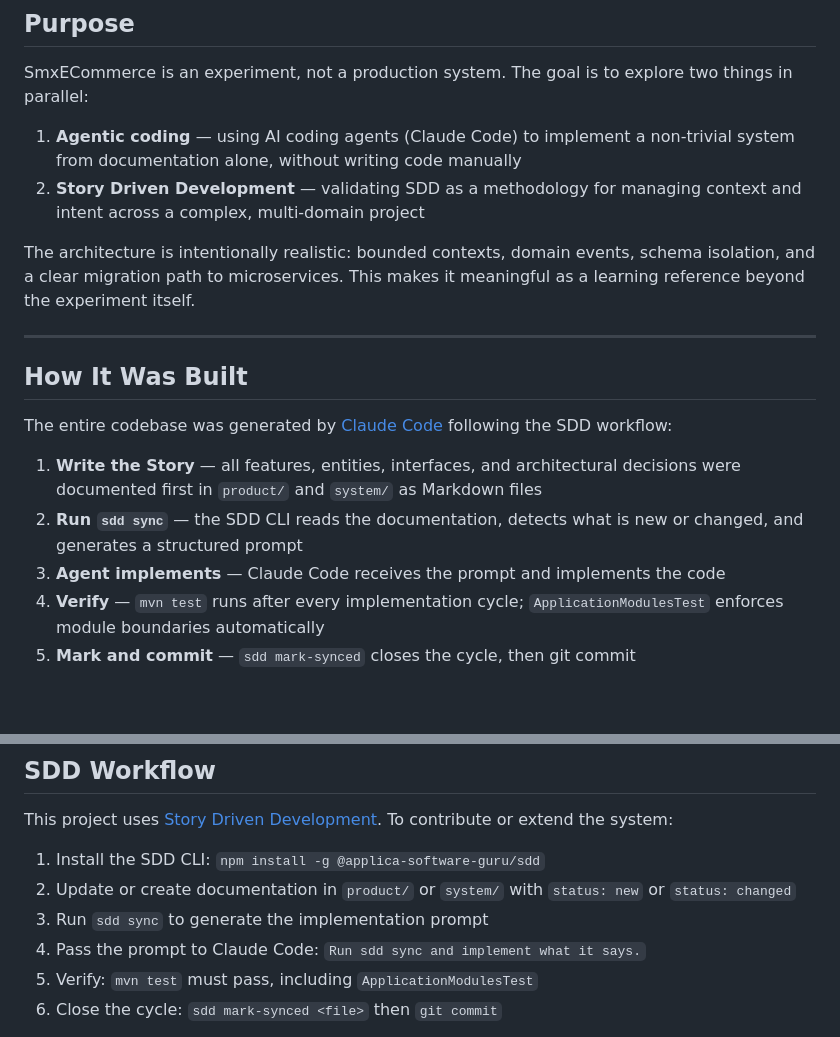
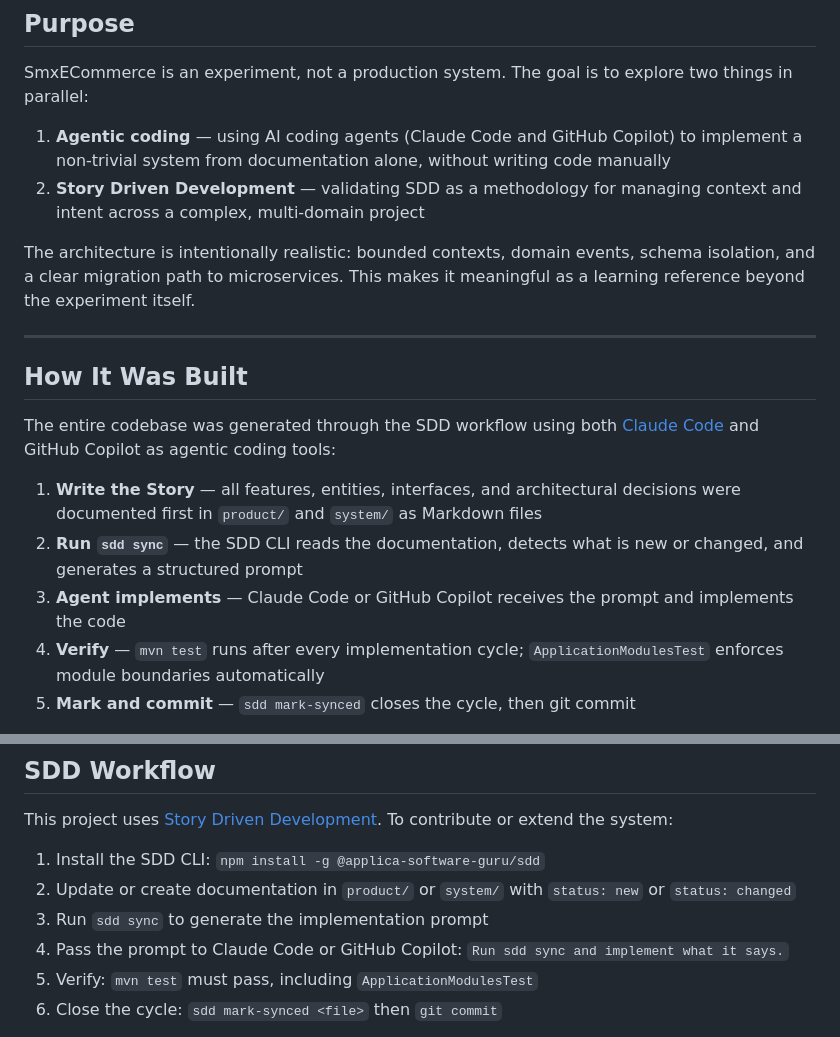
Before and after one commit to smxworld/smx-ecommerce-sdd, a Markdown page: README.md, 2 parts joined by grey strips. GitHub-like rendering; blank space fills up the shorter version.

Commit message:
docs: update README agent attribution
Co-authored-by: Copilot <223556219+Copilot@users.noreply.github.com>

```diff
--- a/README.md
+++ b/README.md
@@ -10,7 +10,7 @@ The project covers the complete purchase flow — product search, cart, checkout
 
 SmxECommerce is an experiment, not a production system. The goal is to explore two things in parallel:
 
-1. **Agentic coding** — using AI coding agents (Claude Code) to implement a non-trivial system from documentation alone, without writing code manually
+1. **Agentic coding** — using AI coding agents (Claude Code and GitHub Copilot) to implement a non-trivial system from documentation alone, without writing code manually
 2. **Story Driven Development** — validating SDD as a methodology for managing context and intent across a complex, multi-domain project
 
 The architecture is intentionally realistic: bounded contexts, domain events, schema isolation, and a clear migration path to microservices. This makes it meaningful as a learning reference beyond the experiment itself.
@@ -19,11 +19,11 @@ The architecture is intentionally realistic: bounded contexts, domain events, sc
 
 ## How It Was Built
 
-The entire codebase was generated by [Claude Code](https://www.anthropic.com/claude-code) following the SDD workflow:
+The entire codebase was generated through the SDD workflow using both [Claude Code](https://www.anthropic.com/claude-code) and GitHub Copilot as agentic coding tools:
 
 1. **Write the Story** — all features, entities, interfaces, and architectural decisions were documented first in `product/` and `system/` as Markdown files
 2. **Run `sdd sync`** — the SDD CLI reads the documentation, detects what is new or changed, and generates a structured prompt
-3. **Agent implements** — Claude Code receives the prompt and implements the code
+3. **Agent implements** — Claude Code or GitHub Copilot receives the prompt and implements the code
 4. **Verify** — `mvn test` runs after every implementation cycle; `ApplicationModulesTest` enforces module boundaries automatically
 5. **Mark and commit** — `sdd mark-synced` closes the cycle, then git commit
 
@@ -197,7 +197,7 @@ This project uses [Story Driven Development](https://github.com/applica-software
 1. Install the SDD CLI: `npm install -g @applica-software-guru/sdd`
 2. Update or create documentation in `product/` or `system/` with `status: new` or `status: changed`
 3. Run `sdd sync` to generate the implementation prompt
-4. Pass the prompt to Claude Code: `Run sdd sync and implement what it says.`
+4. Pass the prompt to Claude Code or GitHub Copilot: `Run sdd sync and implement what it says.`
 5. Verify: `mvn test` must pass, including `ApplicationModulesTest`
 6. Close the cycle: `sdd mark-synced <file>` then `git commit`
 
```
